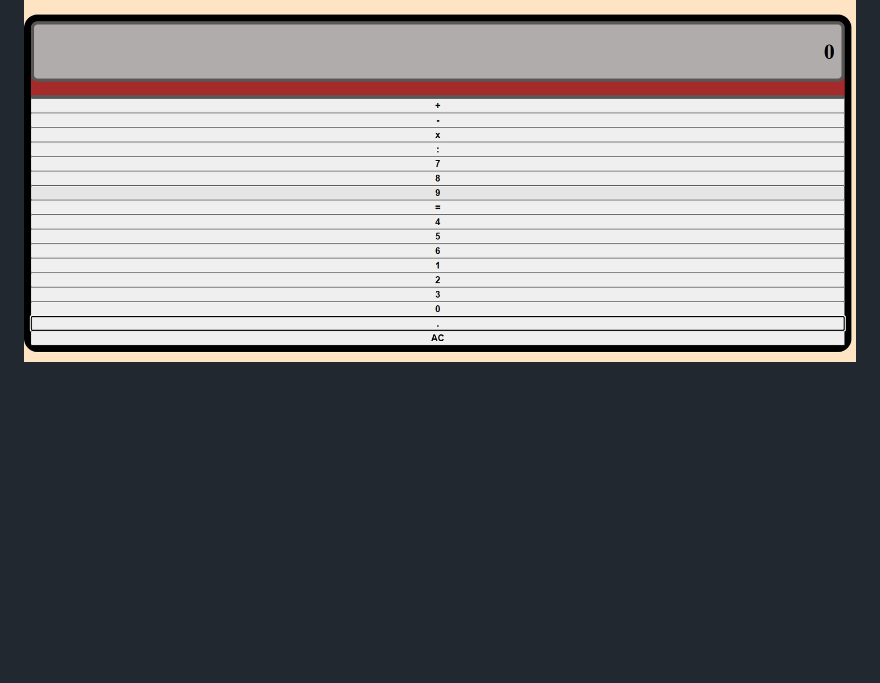
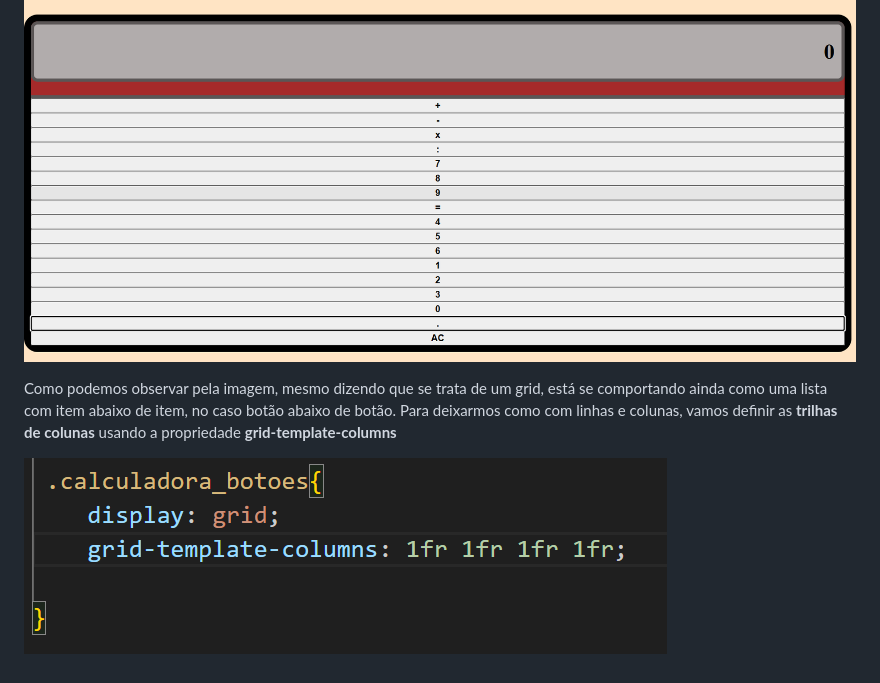
Before and after one commit to Andreza1251/calculadora01, a Markdown page: README.md, the part around the change. Drawn GitHub-style; pictures changed too: assets/trilhacoluna.png (added); blank space fills up the shorter version.

Commit message:
coluna grid imagem

```diff
--- a/README.md
+++ b/README.md
@@ -22,3 +22,8 @@ agora que a div referente a esta classe **class="calculadora_botoes** se tornou
 Neste momento, a aparência está desta forma:
 
 ![Imagem de formando o cssgridlayout](./assets/depoisdegridlista.png)
+
+Como podemos observar pela imagem, mesmo dizendo que se trata de um grid, está se comportando ainda como uma lista com item abaixo de item, no caso botão abaixo de botão. Para deixarmos como com linhas e colunas, vamos definir as **trilhas de colunas** usando a propriedade **grid-template-columns**
+
+
+![Imagem da formação de colunas](./assets/trilhacoluna.png)
```
Also changed, not shown: 1 other file.
